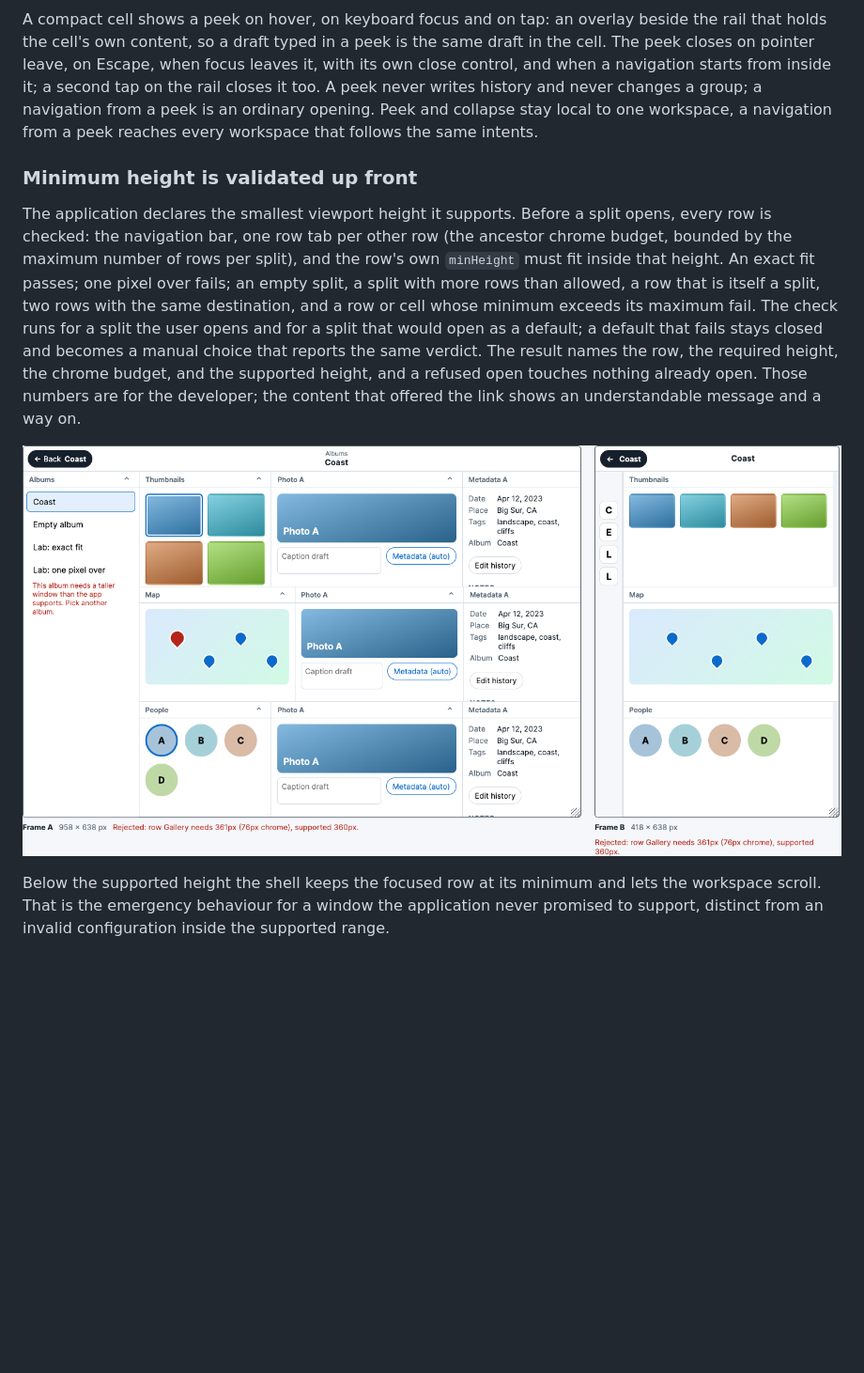
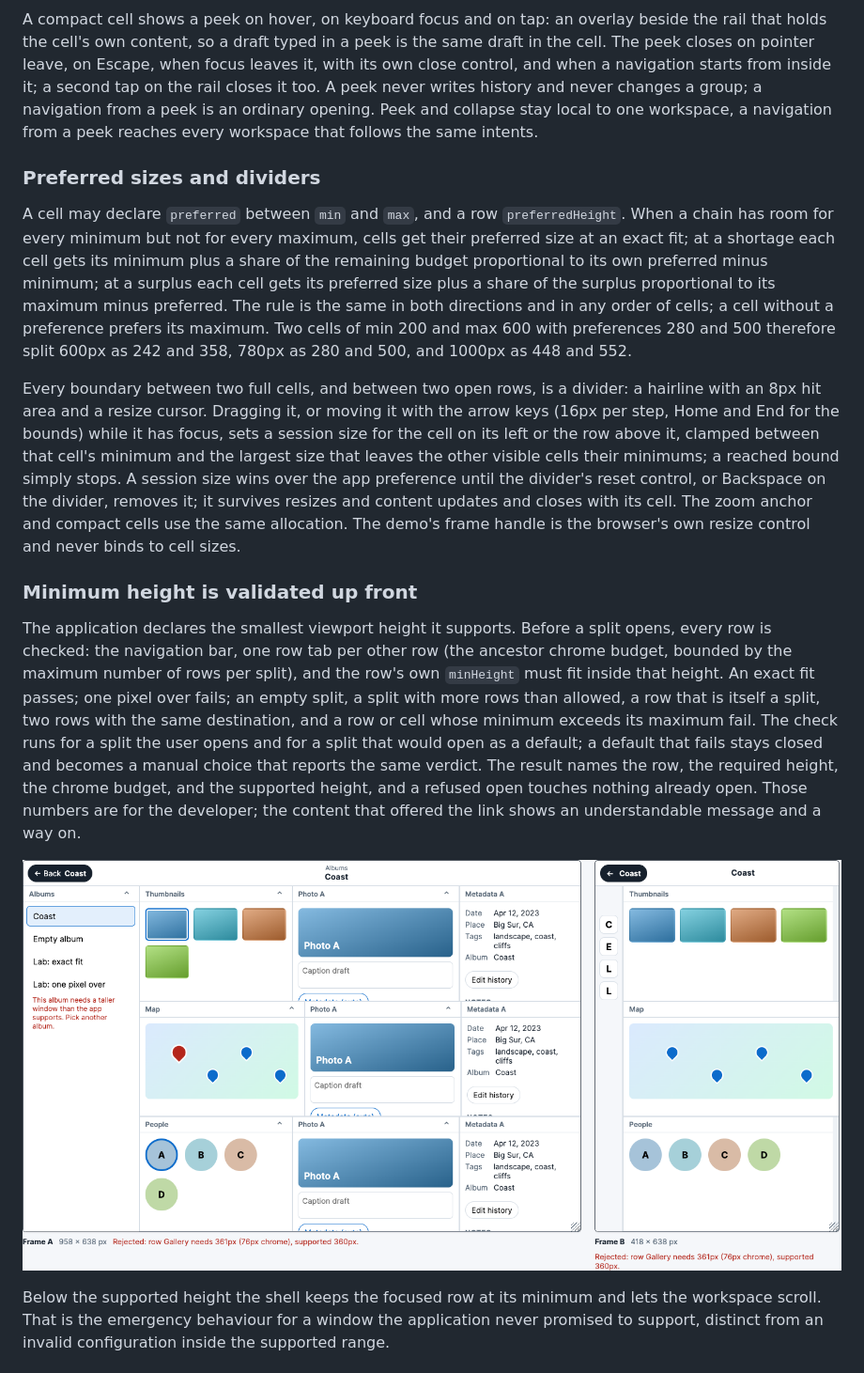
Before and after one commit to laicluse/supermax, a Markdown page: docs/application-shell.md, the part around the change. Shown at 94% size. GitHub-like rendering; pictures changed too: docs/assets/captures/lab-rejected.png; blank space fills up the shorter version.

```diff
--- a/docs/application-shell.md
+++ b/docs/application-shell.md
@@ -104,6 +104,12 @@ A destination may declare `compact: { min, content? }`: a narrow form the cell c
 
 A compact cell shows a peek on hover, on keyboard focus and on tap: an overlay beside the rail that holds the cell's own content, so a draft typed in a peek is the same draft in the cell. The peek closes on pointer leave, on Escape, when focus leaves it, with its own close control, and when a navigation starts from inside it; a second tap on the rail closes it too. A peek never writes history and never changes a group; a navigation from a peek is an ordinary opening. Peek and collapse stay local to one workspace, a navigation from a peek reaches every workspace that follows the same intents.
 
+### Preferred sizes and dividers
+
+A cell may declare `preferred` between `min` and `max`, and a row `preferredHeight`. When a chain has room for every minimum but not for every maximum, cells get their preferred size at an exact fit; at a shortage each cell gets its minimum plus a share of the remaining budget proportional to its own preferred minus minimum; at a surplus each cell gets its preferred size plus a share of the surplus proportional to its maximum minus preferred. The rule is the same in both directions and in any order of cells; a cell without a preference prefers its maximum. Two cells of min 200 and max 600 with preferences 280 and 500 therefore split 600px as 242 and 358, 780px as 280 and 500, and 1000px as 448 and 552.
+
+Every boundary between two full cells, and between two open rows, is a divider: a hairline with an 8px hit area and a resize cursor. Dragging it, or moving it with the arrow keys (16px per step, Home and End for the bounds) while it has focus, sets a session size for the cell on its left or the row above it, clamped between that cell's minimum and the largest size that leaves the other visible cells their minimums; a reached bound simply stops. A session size wins over the app preference until the divider's reset control, or Backspace on the divider, removes it; it survives resizes and content updates and closes with its cell. The zoom anchor and compact cells use the same allocation. The demo's frame handle is the browser's own resize control and never binds to cell sizes.
+
 ### Minimum height is validated up front
 
 The application declares the smallest viewport height it supports. Before a split opens, every row is checked: the navigation bar, one row tab per other row (the ancestor chrome budget, bounded by the maximum number of rows per split), and the row's own `minHeight` must fit inside that height. An exact fit passes; one pixel over fails; an empty split, a split with more rows than allowed, a row that is itself a split, two rows with the same destination, and a row or cell whose minimum exceeds its maximum fail. The check runs for a split the user opens and for a split that would open as a default; a default that fails stays closed and becomes a manual choice that reports the same verdict. The result names the row, the required height, the chrome budget, and the supported height, and a refused open touches nothing already open. Those numbers are for the developer; the content that offered the link shows an understandable message and a way on.
```
Also changed, not shown: docs/assets/captures/short-frame.png, docs/assets/captures/three-rows.png, 15 other files.
